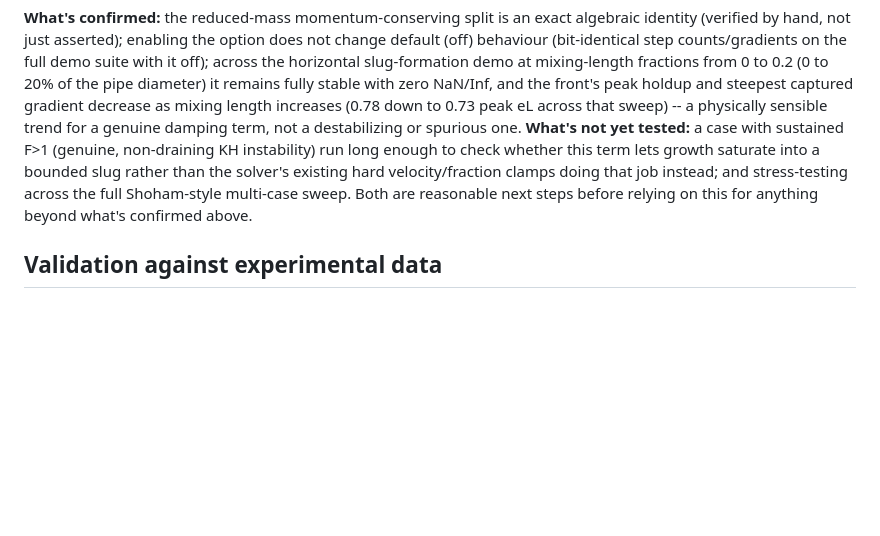
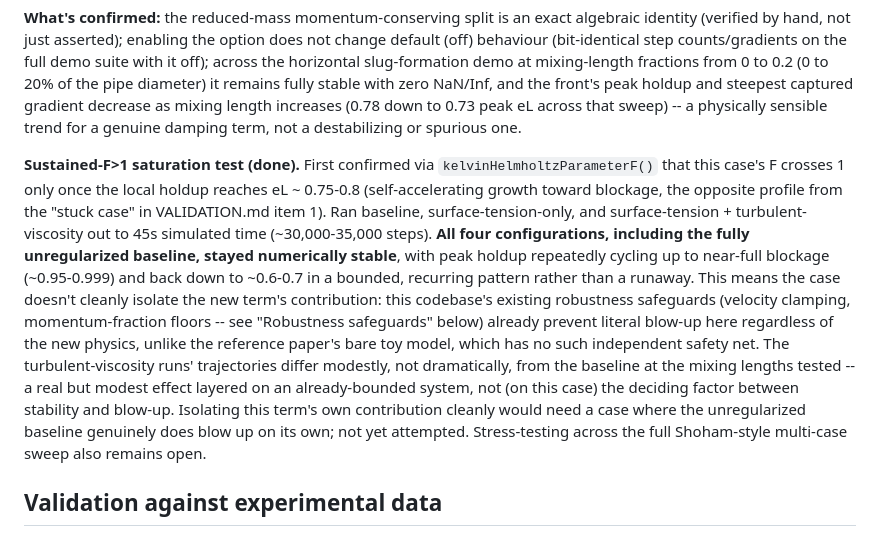
Before and after one commit to Markonika/MarkoNika, a Markdown page: multiphase_pipe_flow/README.md, the part around the change. Rendered like a GitHub page; blank space fills up the shorter version.

```diff
--- a/multiphase_pipe_flow/README.md
+++ b/multiphase_pipe_flow/README.md
@@ -613,13 +613,30 @@ horizontal slug-formation demo at mixing-length fractions from 0 to 0.2
 NaN/Inf, and the front's peak holdup and steepest captured gradient
 decrease as mixing length increases (0.78 down to 0.73 peak eL across
 that sweep) -- a physically sensible trend for a genuine damping term,
-not a destabilizing or spurious one. **What's not yet tested:** a case
-with sustained F>1 (genuine, non-draining KH instability) run long enough
-to check whether this term lets growth saturate into a bounded slug
-rather than the solver's existing hard velocity/fraction clamps doing
-that job instead; and stress-testing across the full Shoham-style
-multi-case sweep. Both are reasonable next steps before relying on this
-for anything beyond what's confirmed above.
+not a destabilizing or spurious one.
+
+**Sustained-F>1 saturation test (done).** First confirmed via
+`kelvinHelmholtzParameterF()` that this case's F crosses 1 only once the
+local holdup reaches eL ~ 0.75-0.8 (self-accelerating growth toward
+blockage, the opposite profile from the "stuck case" in VALIDATION.md
+item 1). Ran baseline, surface-tension-only, and surface-tension +
+turbulent-viscosity out to 45s simulated time (~30,000-35,000 steps).
+**All four configurations, including the fully unregularized baseline,
+stayed numerically stable**, with peak holdup repeatedly cycling up to
+near-full blockage (~0.95-0.999) and back down to ~0.6-0.7 in a bounded,
+recurring pattern rather than a runaway. This means the case doesn't
+cleanly isolate the new term's contribution: this codebase's existing
+robustness safeguards (velocity clamping, momentum-fraction floors --
+see "Robustness safeguards" below) already prevent literal blow-up
+here regardless of the new physics, unlike the reference paper's bare
+toy model, which has no such independent safety net. The
+turbulent-viscosity runs' trajectories differ modestly, not dramatically,
+from the baseline at the mixing lengths tested -- a real but modest
+effect layered on an already-bounded system, not (on this case) the
+deciding factor between stability and blow-up. Isolating this term's own
+contribution cleanly would need a case where the unregularized baseline
+genuinely does blow up on its own; not yet attempted. Stress-testing
+across the full Shoham-style multi-case sweep also remains open.
 
 ## Validation against experimental data
 
```
Also changed, not shown: multiphase_pipe_flow/VALIDATION.md (+34 -2 lines).
